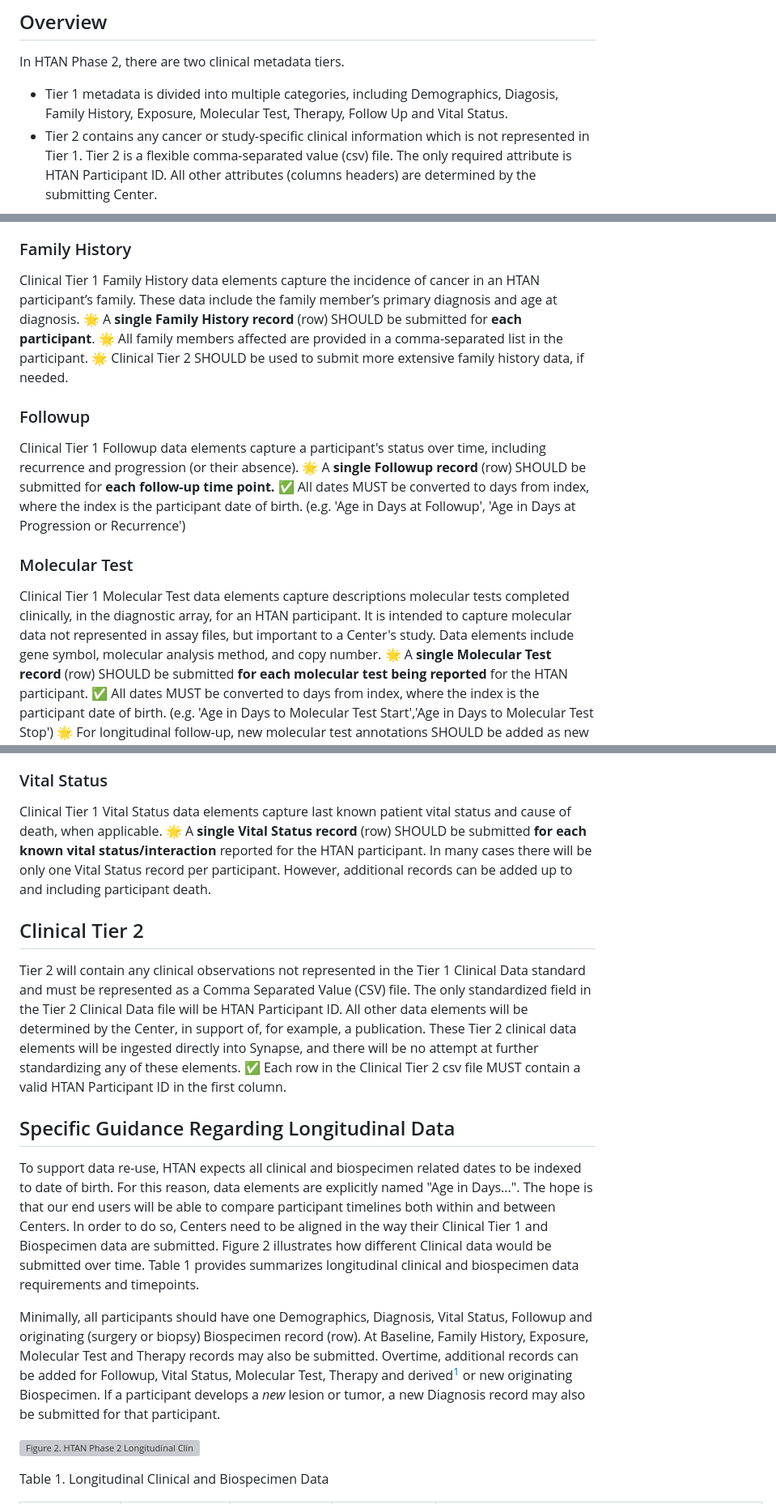
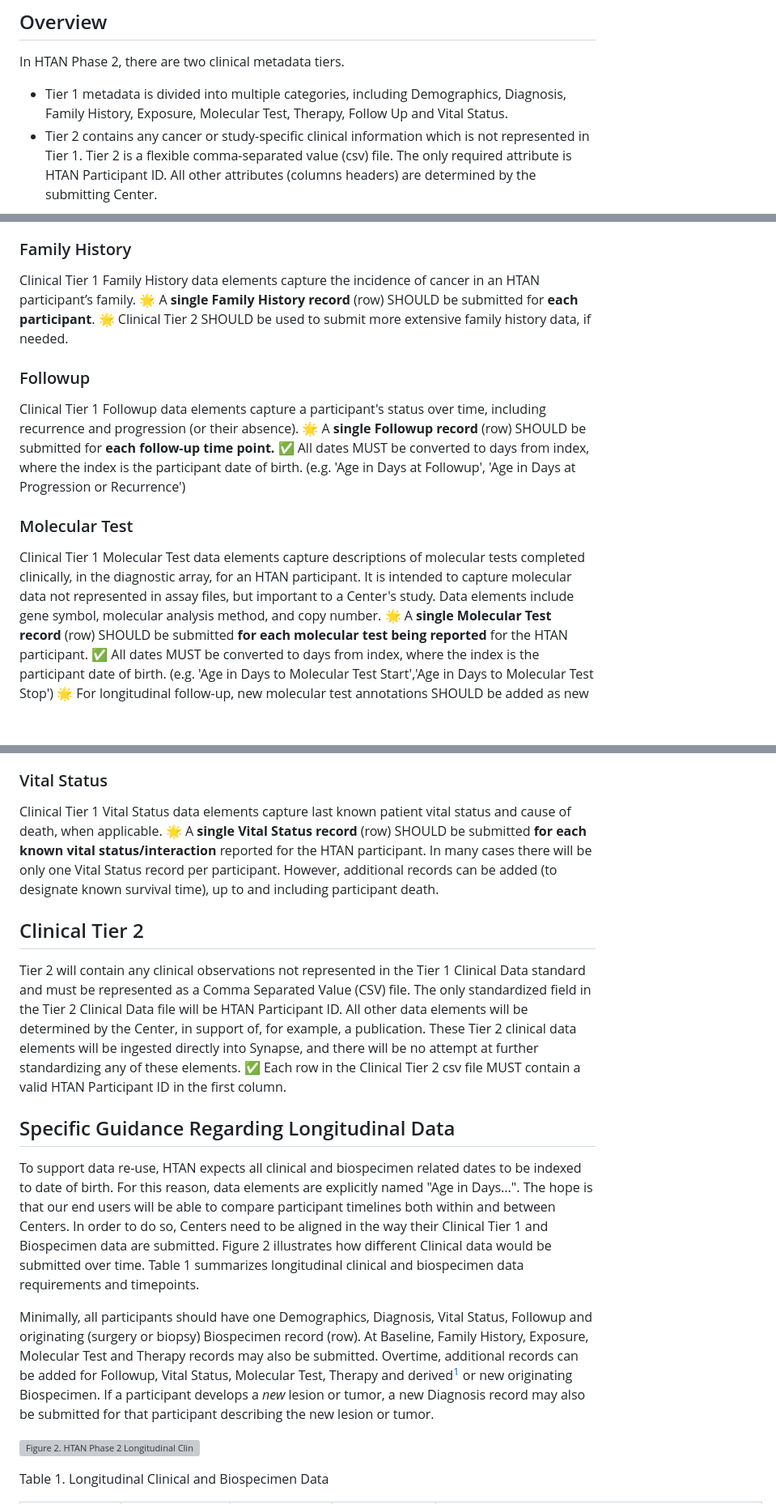
Before and after one commit to ncihtan/htan_missing_manual, a Markdown page: data_submission/clin_data_submission.md, 3 parts joined by grey strips. Shown: that part at 81% size. Drawn GitHub-style; blank space fills up the shorter version; grey boxes are pictures that could not be loaded.

Commit message:
edits from Kristen

```diff
--- a/data_submission/clin_data_submission.md
+++ b/data_submission/clin_data_submission.md
@@ -6,7 +6,7 @@ order: 993
 
 ## Overview
 In HTAN Phase 2, there are two clinical metadata tiers.
-- Tier 1 metadata is divided into multiple categories, including Demographics, Diagosis, Family History, Exposure, Molecular Test, Therapy, Follow Up and Vital Status.
+- Tier 1 metadata is divided into multiple categories, including Demographics, Diagnosis, Family History, Exposure, Molecular Test, Therapy, Follow Up and Vital Status.
 - Tier 2 contains any cancer or study-specific clinical information which is not represented in Tier 1. Tier 2 is a flexible comma-separated value (csv) file. The only required attribute is HTAN Participant ID. All other attributes (columns headers) are determined by the submitting Center.
 
 Figure 1 provides a general representation of the model.
@@ -55,9 +55,8 @@ Clinical Tier 1 Exposure data elements describe the HTAN participant’s exposur
 🌟	Clinical Tier 2 SHOULD be used to submit additional exposure data consistent with a publication or other documentation, if needed.</br>
 
 ### Family History
-Clinical Tier 1 Family History data elements capture the incidence of cancer in an HTAN participant’s family. These data include the family member’s primary diagnosis and age at diagnosis.</br>
+Clinical Tier 1 Family History data elements capture the incidence of cancer in an HTAN participant’s family.</br>
 🌟	A **single Family History record** (row) SHOULD be submitted for **each participant**.</br>
-🌟  All family members affected are provided in a comma-separated list in the participant.</br>
 🌟	Clinical Tier 2 SHOULD be used to submit more extensive family history data, if needed.</br>
 
 ### Followup
@@ -66,7 +65,7 @@ Clinical Tier 1 Followup data elements capture a participant's status over time,
 ✅  All dates MUST be converted to days from index, where the index is the participant date of birth. (e.g. 'Age in Days at Followup', 'Age in Days at Progression or Recurrence')</br>
 
 ### Molecular Test
-Clinical Tier 1 Molecular Test data elements capture descriptions molecular tests completed clinically, in the diagnostic array, for an HTAN participant. It is intended to capture molecular data not represented in assay files, but important to a Center's study. Data elements include gene symbol, molecular analysis method, and copy number.</br>
+Clinical Tier 1 Molecular Test data elements capture descriptions of molecular tests completed clinically, in the diagnostic array, for an HTAN participant. It is intended to capture molecular data not represented in assay files, but important to a Center's study. Data elements include gene symbol, molecular analysis method, and copy number.</br>
 🌟	A **single Molecular Test record** (row) SHOULD be submitted **for each molecular test being reported** for the HTAN participant.</br>
 ✅	All dates MUST be converted to days from index, where the index is the participant date of birth. (e.g. 'Age in Days to Molecular Test Start','Age in Days to Molecular Test Stop')</br>
 🌟	For longitudinal follow-up, new molecular test annotations SHOULD be added as new records in the Molecular Test manifest.</br>
@@ -79,16 +78,16 @@ Clinical Tier 1 Therapy data elements capture descriptions of each cancer treatm
 
 ### Vital Status
 Clinical Tier 1 Vital Status data elements capture last known patient vital status and cause of death, when applicable.</br>
-🌟	A **single Vital Status record** (row) SHOULD be submitted **for each known vital status/interaction** reported for the HTAN participant. In many cases there will be only one Vital Status record per participant. However, additional records can be added up to and including participant death. </br>
+🌟	A **single Vital Status record** (row) SHOULD be submitted **for each known vital status/interaction** reported for the HTAN participant. In many cases there will be only one Vital Status record per participant. However, additional records can be added (to designate known survival time), up to and including participant death. </br>
 
 ## Clinical Tier 2
 Tier 2 will contain any clinical observations not represented in the Tier 1 Clinical Data standard and must be represented as a Comma Separated Value (CSV) file. The only standardized field in the Tier 2 Clinical Data file will be HTAN Participant ID. All other data elements will be determined by the Center, in support of, for example, a publication.   These Tier 2 clinical data elements will be ingested directly into Synapse, and there will be no attempt at further standardizing any of these elements. </br>
 ✅	Each row in the Clinical Tier 2 csv file MUST contain a valid HTAN Participant ID in the first column.
 
 ## Specific Guidance Regarding Longitudinal Data
-To support data re-use, HTAN expects all clinical and biospecimen related dates to be indexed to date of birth. For this reason, data elements are explicitly named "Age in Days...". The hope is that our end users will be able to compare participant timelines both within and between Centers. In order to do so, Centers need to be aligned in the way their Clinical Tier 1 and Biospecimen data are submitted. Figure 2 illustrates how different Clinical data would be submitted over time. Table 1 provides summarizes longitudinal clinical and biospecimen data requirements and timepoints.
+To support data re-use, HTAN expects all clinical and biospecimen related dates to be indexed to date of birth. For this reason, data elements are explicitly named "Age in Days...". The hope is that our end users will be able to compare participant timelines both within and between Centers. In order to do so, Centers need to be aligned in the way their Clinical Tier 1 and Biospecimen data are submitted. Figure 2 illustrates how different Clinical data would be submitted over time. Table 1 summarizes longitudinal clinical and biospecimen data requirements and timepoints.
 
-Minimally, all participants should have one Demographics, Diagnosis, Vital Status, Followup and originating (surgery or biopsy) Biospecimen record (row). At Baseline, Family History, Exposure, Molecular Test and Therapy records may also be submitted. Overtime, additional records can be added for Followup, Vital Status, Molecular Test, Therapy and derived[^1] or new originating Biospecimen. If a participant develops a *new* lesion or tumor, a new Diagnosis record may also be submitted for that participant.
+Minimally, all participants should have one Demographics, Diagnosis, Vital Status, Followup and originating (surgery or biopsy) Biospecimen record (row). At Baseline, Family History, Exposure, Molecular Test and Therapy records may also be submitted. Overtime, additional records can be added for Followup, Vital Status, Molecular Test, Therapy and derived[^1] or new originating Biospecimen. If a participant develops a *new* lesion or tumor, a new Diagnosis record may also be submitted for that participant describing the new lesion or tumor.
 
 ![Figure 2. HTAN Phase 2 Longitudinal Clinical Data Submission](../img/Phase2_Longitudinal_Data_submission_2.svg)
 
```
Also changed, not shown: other parts of data_submission/clin_data_submission.md (+2 -2 lines).
